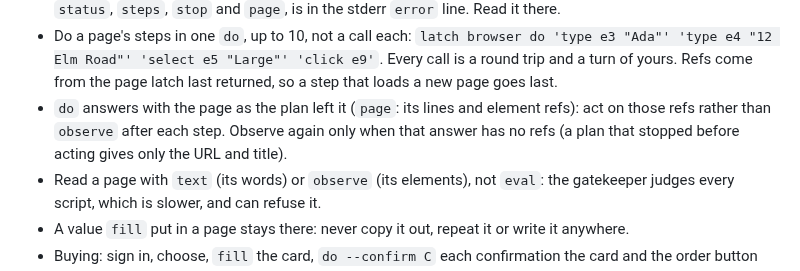
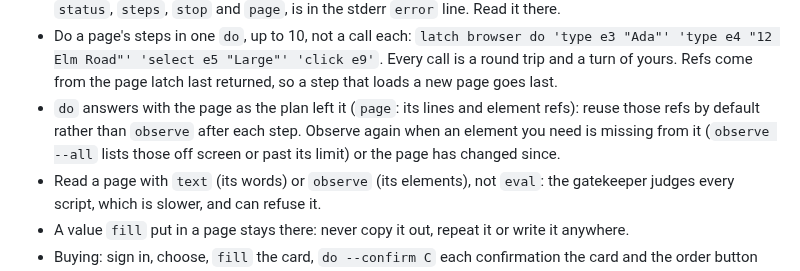
Before and after one commit to plow-pbc/latch-cli, a Markdown page: latch/SKILL.md, the part around the change. GitHub-like rendering.

Commit message:
skill: reuse do's refs by default; observe again when an element is missing or the page changed
Co-Authored-By: Claude Opus 5.5 <noreply@anthropic.com>
Claude-Session: https://claude.ai/code/session_011UCgZig5qvKrduetFxNPBc

```diff
--- a/latch/SKILL.md
+++ b/latch/SKILL.md
@@ -159,9 +159,10 @@ fixes it.
   e9'`. Every call is a round trip and a turn of yours. Refs come from the
   page latch last returned, so a step that loads a new page goes last.
 - `do` answers with the page as the plan left it (`page`: its lines and
-  element refs): act on those refs rather than `observe` after each step.
-  Observe again only when that answer has no refs (a plan that stopped
-  before acting gives only the URL and title).
+  element refs): reuse those refs by default rather than `observe` after
+  each step. Observe again when an element you need is missing from it
+  (`observe --all` lists those off screen or past its limit) or the page
+  has changed since.
 - Read a page with `text` (its words) or `observe` (its elements), not
   `eval`: the gatekeeper judges every script, which is slower, and can
   refuse it.
```
